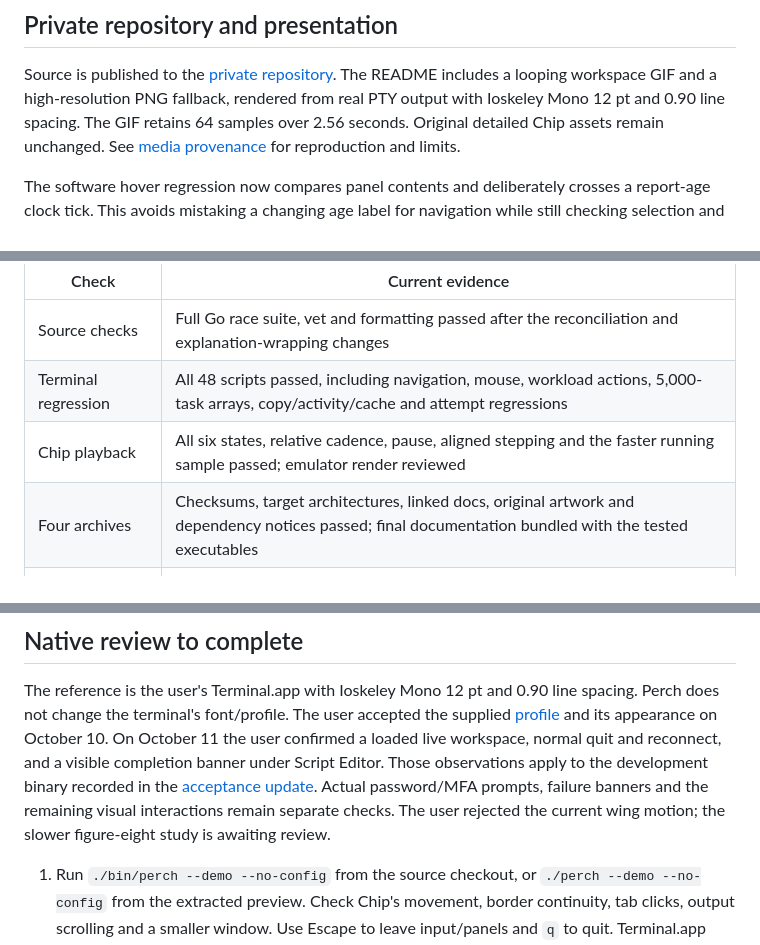
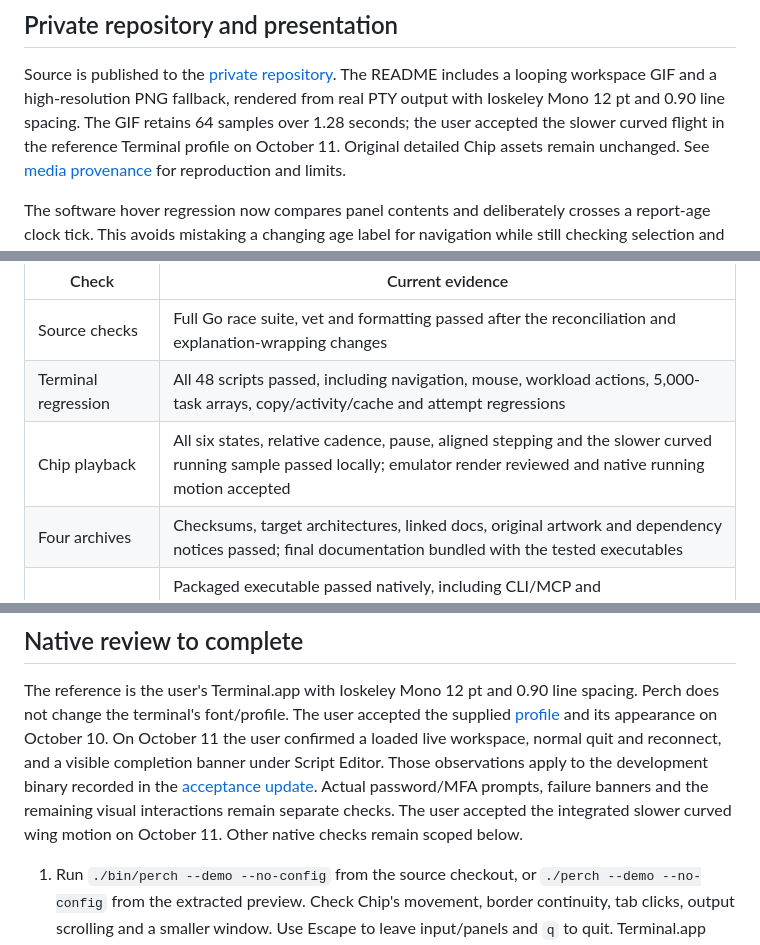
Before and after one commit to darthnithin/perch, a Markdown page: docs/READINESS.md, 3 parts joined by grey strips. GitHub-like rendering.

```diff
--- a/docs/READINESS.md
+++ b/docs/READINESS.md
@@ -25,7 +25,8 @@ in [validation history](VALIDATION-HISTORY.md).
 Source is published to the [private repository](https://github.com/darthnithin/perch).
 The README includes a looping workspace GIF and a high-resolution PNG fallback,
 rendered from real PTY output with Ioskeley Mono 12 pt and 0.90 line spacing.
-The GIF retains 64 samples over 2.56 seconds. Original detailed Chip assets remain
+The GIF retains 64 samples over 1.28 seconds; the user accepted the slower
+curved flight in the reference Terminal profile on October 11. Original detailed Chip assets remain
 unchanged. See [media provenance](media/README.md) for reproduction and limits.
 
 The software hover regression now compares panel contents and deliberately crosses
@@ -49,7 +50,7 @@ of the current draft artifacts.
 | --- | --- |
 | Source checks | Full Go race suite, vet and formatting passed after the reconciliation and explanation-wrapping changes |
 | Terminal regression | All 48 scripts passed, including navigation, mouse, workload actions, 5,000-task arrays, copy/activity/cache and attempt regressions |
-| Chip playback | All six states, relative cadence, pause, aligned stepping and the faster running sample passed; emulator render reviewed |
+| Chip playback | All six states, relative cadence, pause, aligned stepping and the slower curved running sample passed locally; emulator render reviewed and native running motion accepted |
 | Four archives | Checksums, target architectures, linked docs, original artwork and dependency notices passed; final documentation bundled with the tested executables |
 | Mac ARM | Packaged executable passed natively, including CLI/MCP and Hummingbird/NRP demo PTYs; search/sorting screens checked at 140, 80 and 48 columns |
 | Mac Intel | Same runtime and screen checks passed through Rosetta on Mac ARM; no claim of native Intel hardware testing |
@@ -120,8 +121,8 @@ On October 11 the user confirmed a loaded live workspace, normal quit and
 reconnect, and a visible completion banner under Script Editor. Those observations
 apply to the development binary recorded in the [acceptance update](ACCEPTANCE-2026-10-11.md).
 Actual password/MFA prompts, failure banners and the remaining visual interactions
-remain separate checks. The user rejected the current wing motion; the slower
-figure-eight study is awaiting review.
+remain separate checks. The user accepted the integrated slower curved wing motion on October 11.
+Other native checks remain scoped below.
 
 1. Run `./bin/perch --demo --no-config` from the source checkout, or
    `./perch --demo --no-config` from the extracted preview. Check Chip's movement,
```
Also changed, not shown: other parts of docs/READINESS.md (+1 -1 lines), docs/ACCEPTANCE-2026-10-11.md (+17 -1 lines), docs/media/README.md (+6 -2 lines), docs/media/workspace.gif, docs/media/workspace.png.
